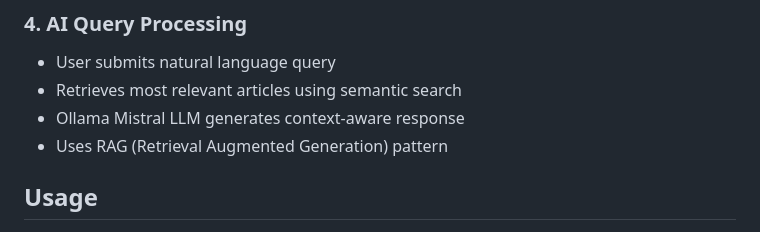
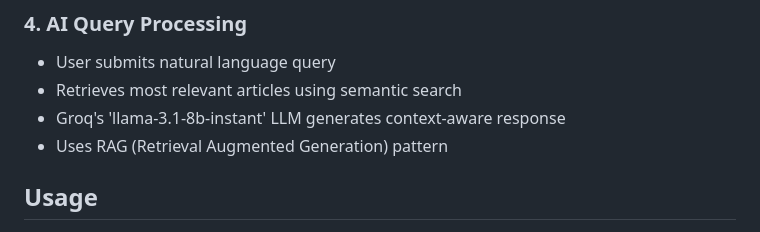
Before and after one commit to nishita-502/Insight-Stream-New, a Markdown page: README.md, the part around the change. Drawn GitHub-style.

Commit message:
Fixed README with the latest changes

```diff
--- a/README.md
+++ b/README.md
@@ -127,7 +127,7 @@ InsightStream/
 ### 4. **AI Query Processing**
 - User submits natural language query
 - Retrieves most relevant articles using semantic search
-- Ollama Mistral LLM generates context-aware response
+- Groq's 'llama-3.1-8b-instant' LLM generates context-aware response
 - Uses RAG (Retrieval Augmented Generation) pattern
 
 ## Usage
```
